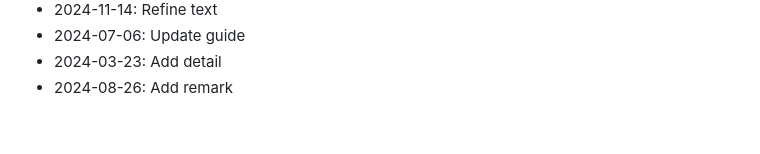
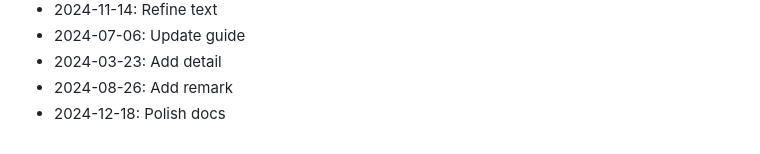
Before and after one commit to rflvfx/skills-ui, a Markdown page: CHANGELOG.md, the part around the change. Drawn GitHub-style.

Commit message:
Polish docs

```diff
--- a/CHANGELOG.md
+++ b/CHANGELOG.md
@@ -438,3 +438,4 @@
 - 2024-07-06: Update guide
 - 2024-03-23: Add detail
 - 2024-08-26: Add remark
+- 2024-12-18: Polish docs
```
